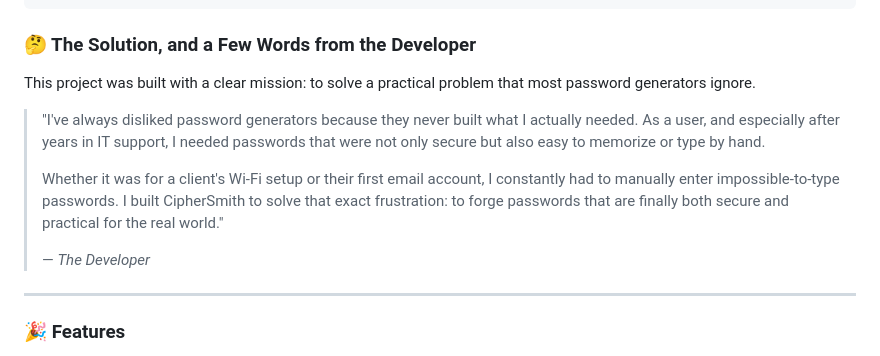
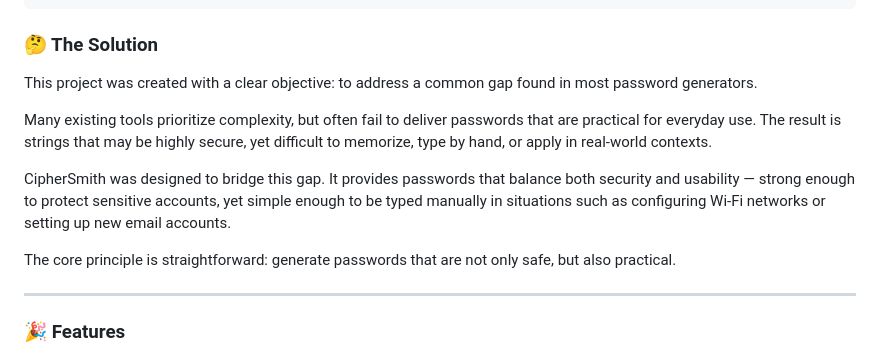
Before and after one commit to besttoolsforever/CipherSmith, a Markdown page: README.md, the part around the change. Drawn GitHub-style.

````diff
--- a/README.md
+++ b/README.md
@@ -35,15 +35,15 @@ Welcome to CipherSmith, the world's first generator designed to forge passwords
 └── 2.0/              # Archived & obsolete files from v2.0
 └── ...
 ```
-### 🤔 The Solution, and a Few Words from the Developer
+### 🤔 The Solution
 
-This project was built with a clear mission: to solve a practical problem that most password generators ignore.
+This project was created with a clear objective: to address a common gap found in most password generators.
 
-> "I've always disliked password generators because they never built what I actually needed. As a user, and especially after years in IT support, I needed passwords that were not only secure but also easy to memorize or type by hand.
->
-> Whether it was for a client's Wi-Fi setup or their first email account, I constantly had to manually enter impossible-to-type passwords. I built CipherSmith to solve that exact frustration: to forge passwords that are finally both secure and practical for the real world."
->
-> — *The Developer*
+Many existing tools prioritize complexity, but often fail to deliver passwords that are practical for everyday use. The result is strings that may be highly secure, yet difficult to memorize, type by hand, or apply in real-world contexts.
+
+CipherSmith was designed to bridge this gap. It provides passwords that balance both security and usability — strong enough to protect sensitive accounts, yet simple enough to be typed manually in situations such as configuring Wi-Fi networks or setting up new email accounts.
+
+The core principle is straightforward: generate passwords that are not only safe, but also practical.
 
 ---
 
````
